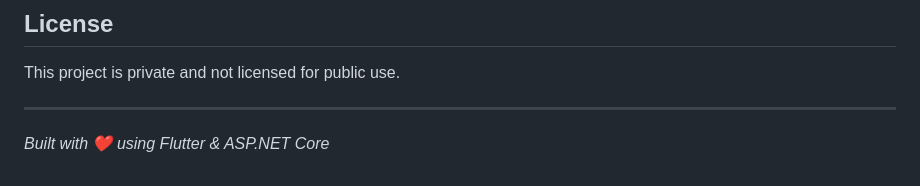
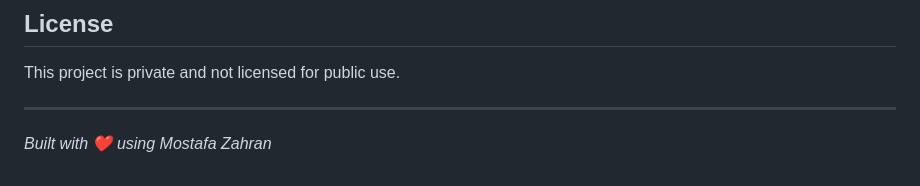
Before and after one commit to Mostafa-Zhran/GYM-Tracker, a Markdown page: README.md, the part around the change. Drawn GitHub-style.

```diff
--- a/README.md
+++ b/README.md
@@ -492,4 +492,4 @@ This project is private and not licensed for public use.
 
 ---
 
-*Built with ❤️ using Flutter & ASP.NET Core*
+*Built with ❤️ using Mostafa Zahran*
```
